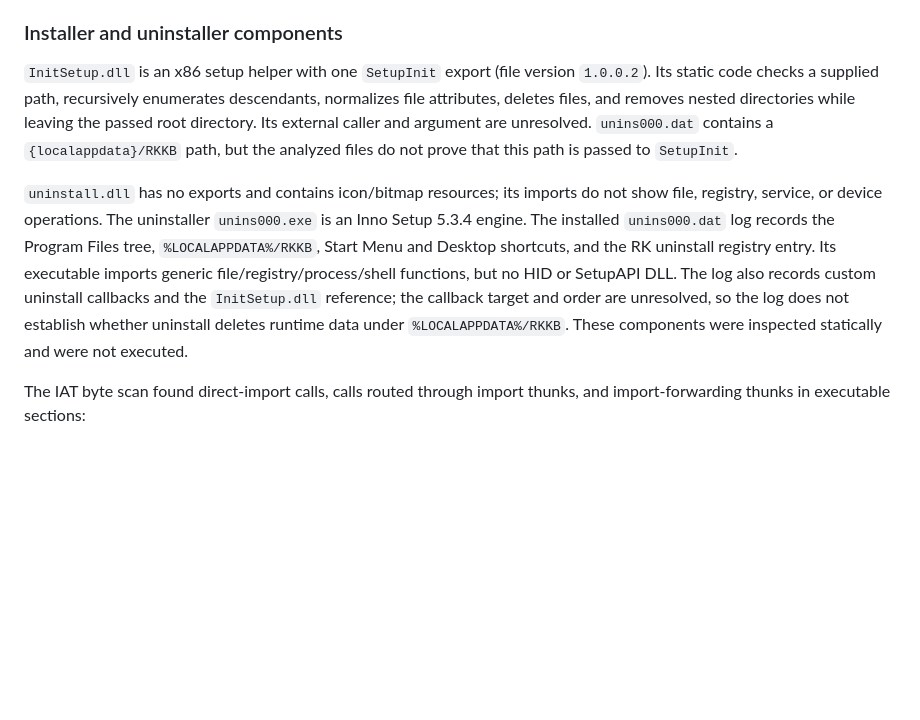
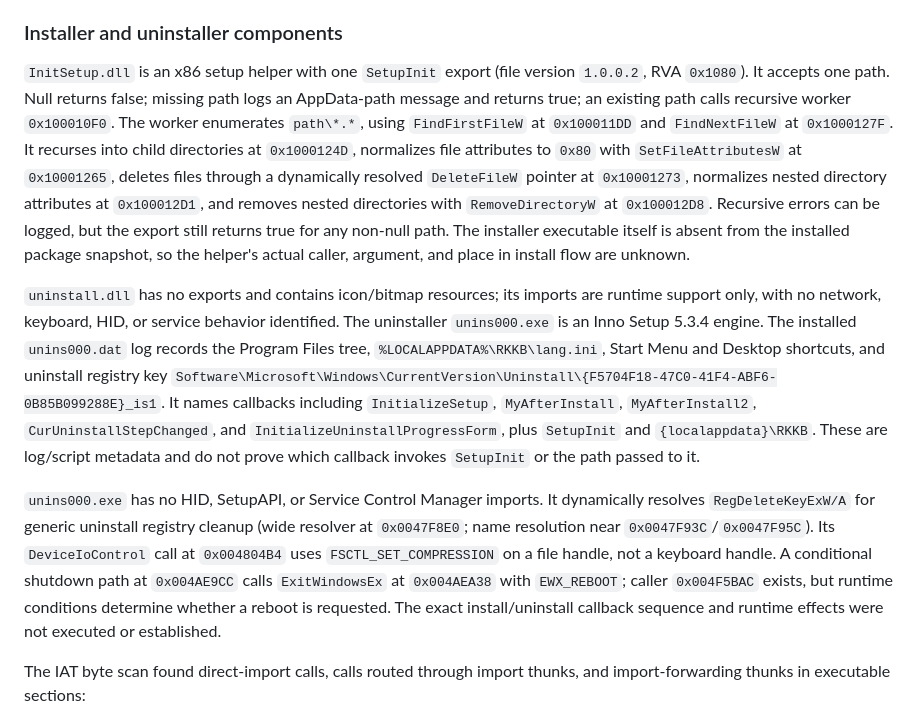
Before and after one commit to shubh-3011/keydeck-rk-studio, a Markdown page: docs/reverse-engineering.md, the part around the change. GitHub-like rendering; blank space fills up the shorter version.

Commit message:
Document RK installer and uninstall behavior

```diff
--- a/docs/reverse-engineering.md
+++ b/docs/reverse-engineering.md
@@ -209,24 +209,41 @@ its actual size, and no successful parse was observed.
 ### Installer and uninstaller components
 
 `InitSetup.dll` is an x86 setup helper with one `SetupInit` export (file
-version `1.0.0.2`). Its static code checks a supplied path, recursively
-enumerates descendants, normalizes file attributes, deletes files, and removes
-nested directories while leaving the passed root directory. Its external
-caller and argument are unresolved. `unins000.dat` contains a
-`{localappdata}/RKKB` path, but the analyzed files do not prove that this
-path is passed to `SetupInit`.
+version `1.0.0.2`, RVA `0x1080`). It accepts one path. Null returns false;
+missing path logs an AppData-path message and returns true; an existing path
+calls recursive worker `0x100010F0`. The worker enumerates `path\*.*`,
+using `FindFirstFileW` at `0x100011DD` and `FindNextFileW` at `0x1000127F`.
+It recurses into child directories at `0x1000124D`, normalizes file attributes
+to `0x80` with `SetFileAttributesW` at `0x10001265`, deletes files through a
+dynamically resolved `DeleteFileW` pointer at `0x10001273`, normalizes nested
+directory attributes at `0x100012D1`, and removes nested directories with
+`RemoveDirectoryW` at `0x100012D8`. Recursive errors can be logged, but the
+export still returns true for any non-null path. The installer executable
+itself is absent from the installed package snapshot, so the helper's actual
+caller, argument, and place in install flow are unknown.
 
-`uninstall.dll` has no exports and contains icon/bitmap resources; its
-imports do not show file, registry, service, or device operations. The
-uninstaller `unins000.exe` is an Inno Setup 5.3.4 engine. The installed
-`unins000.dat` log records the Program Files tree, `%LOCALAPPDATA%/RKKB`,
-Start Menu and Desktop shortcuts, and the RK uninstall registry entry. Its
-executable imports generic file/registry/process/shell functions, but no HID
-or SetupAPI DLL. The log also records custom uninstall callbacks and the
-`InitSetup.dll` reference; the callback target and order are unresolved, so
-the log does not establish whether uninstall deletes runtime data under
-`%LOCALAPPDATA%/RKKB`. These components were inspected statically and were
-not executed.
+`uninstall.dll` has no exports and contains icon/bitmap resources; its imports
+are runtime support only, with no network, keyboard, HID, or service behavior
+identified. The uninstaller `unins000.exe` is an Inno Setup 5.3.4 engine. The
+installed `unins000.dat` log records the Program Files tree,
+`%LOCALAPPDATA%\RKKB\lang.ini`, Start Menu and Desktop shortcuts, and
+uninstall registry key
+`Software\Microsoft\Windows\CurrentVersion\Uninstall\{F5704F18-47C0-41F4-ABF6-0B85B099288E}_is1`.
+It names callbacks including `InitializeSetup`, `MyAfterInstall`,
+`MyAfterInstall2`, `CurUninstallStepChanged`, and
+`InitializeUninstallProgressForm`, plus `SetupInit` and
+`{localappdata}\RKKB`. These are log/script metadata and do not prove which
+callback invokes `SetupInit` or the path passed to it.
+
+`unins000.exe` has no HID, SetupAPI, or Service Control Manager imports. It
+dynamically resolves `RegDeleteKeyExW/A` for generic uninstall registry
+cleanup (wide resolver at `0x0047F8E0`; name resolution near
+`0x0047F93C`/`0x0047F95C`). Its `DeviceIoControl` call at `0x004804B4` uses
+`FSCTL_SET_COMPRESSION` on a file handle, not a keyboard handle. A conditional
+shutdown path at `0x004AE9CC` calls `ExitWindowsEx` at `0x004AEA38` with
+`EWX_REBOOT`; caller `0x004F5BAC` exists, but runtime conditions determine
+whether a reboot is requested. The exact install/uninstall callback sequence
+and runtime effects were not executed or established.
 
 The IAT byte scan found direct-import calls, calls routed through import
 thunks, and import-forwarding thunks in executable sections:
```
